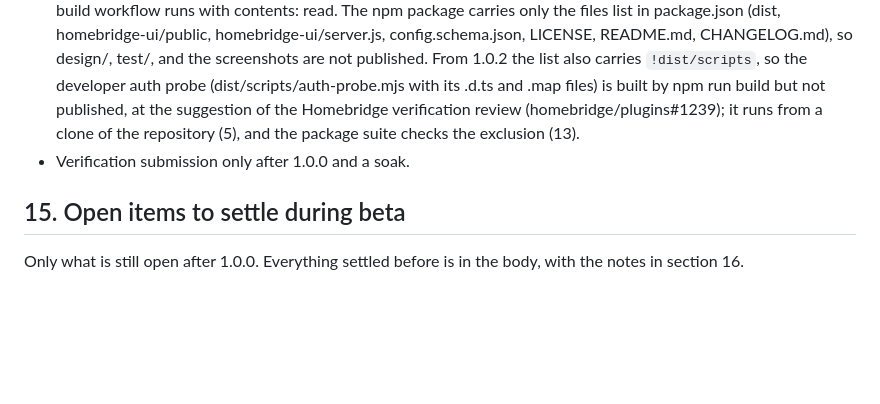
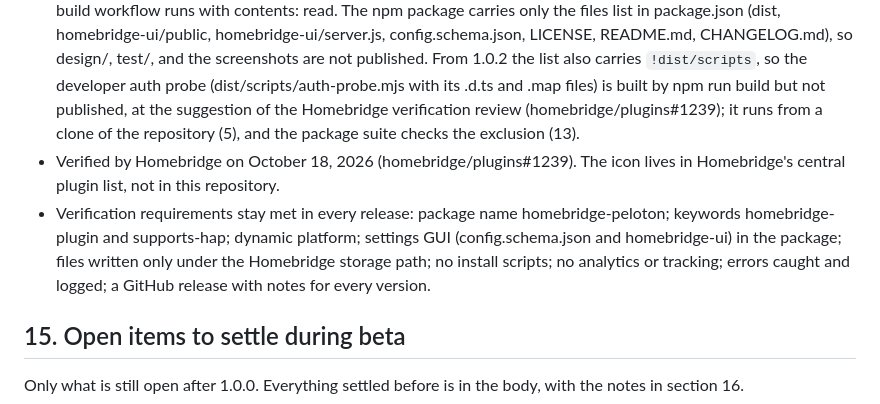
Before and after one commit to arodbuilds/homebridge-peloton, a Markdown page: SPEC.md, the part around one of its changes. GitHub-like rendering; blank space fills up the shorter version.

```diff
--- a/SPEC.md
+++ b/SPEC.md
@@ -347,6 +347,7 @@ The settings UI server process logs nothing; its failures reach the page as stag
 - CHANGELOG from beta.1, grouped Added, Changed, Fixed. The release notes of a version are its CHANGELOG section alone.
 - CodeQL default setup reads .github/codeql/codeql-config.yml, which ignores design/**, assets/**, and test/**; the build workflow runs with contents: read. The npm package carries only the files list in package.json (dist, homebridge-ui/public, homebridge-ui/server.js, config.schema.json, LICENSE, README.md, CHANGELOG.md), so design/, test/, and the screenshots are not published. From 1.0.2 the list also carries `!dist/scripts`, so the developer auth probe (dist/scripts/auth-probe.mjs with its .d.ts and .map files) is built by npm run build but not published, at the suggestion of the Homebridge verification review (homebridge/plugins#1239); it runs from a clone of the repository (5), and the package suite checks the exclusion (13).
-- Verification submission only after 1.0.0 and a soak.
+- Verified by Homebridge on October 18, 2026 (homebridge/plugins#1239). The icon lives in Homebridge's central plugin list, not in this repository.
+- Verification requirements stay met in every release: package name homebridge-peloton; keywords homebridge-plugin and supports-hap; dynamic platform; settings GUI (config.schema.json and homebridge-ui) in the package; files written only under the Homebridge storage path; no install scripts; no analytics or tracking; errors caught and logged; a GitHub release with notes for every version.
 
 ## 15. Open items to settle during beta
 
```
Also changed, not shown: other parts of SPEC.md (+1 -1 lines), CLAUDE.md (+2 -0 lines).
